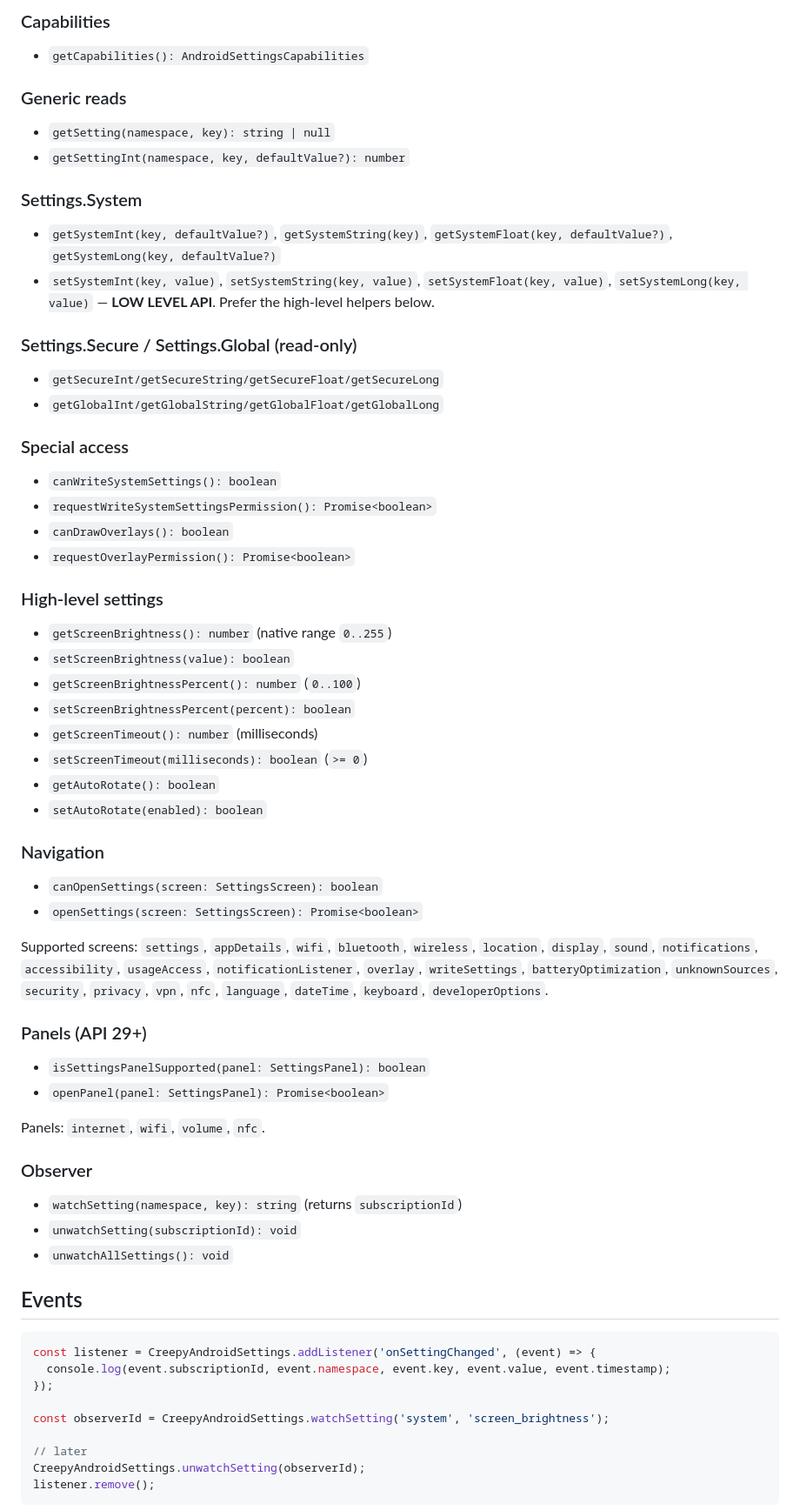
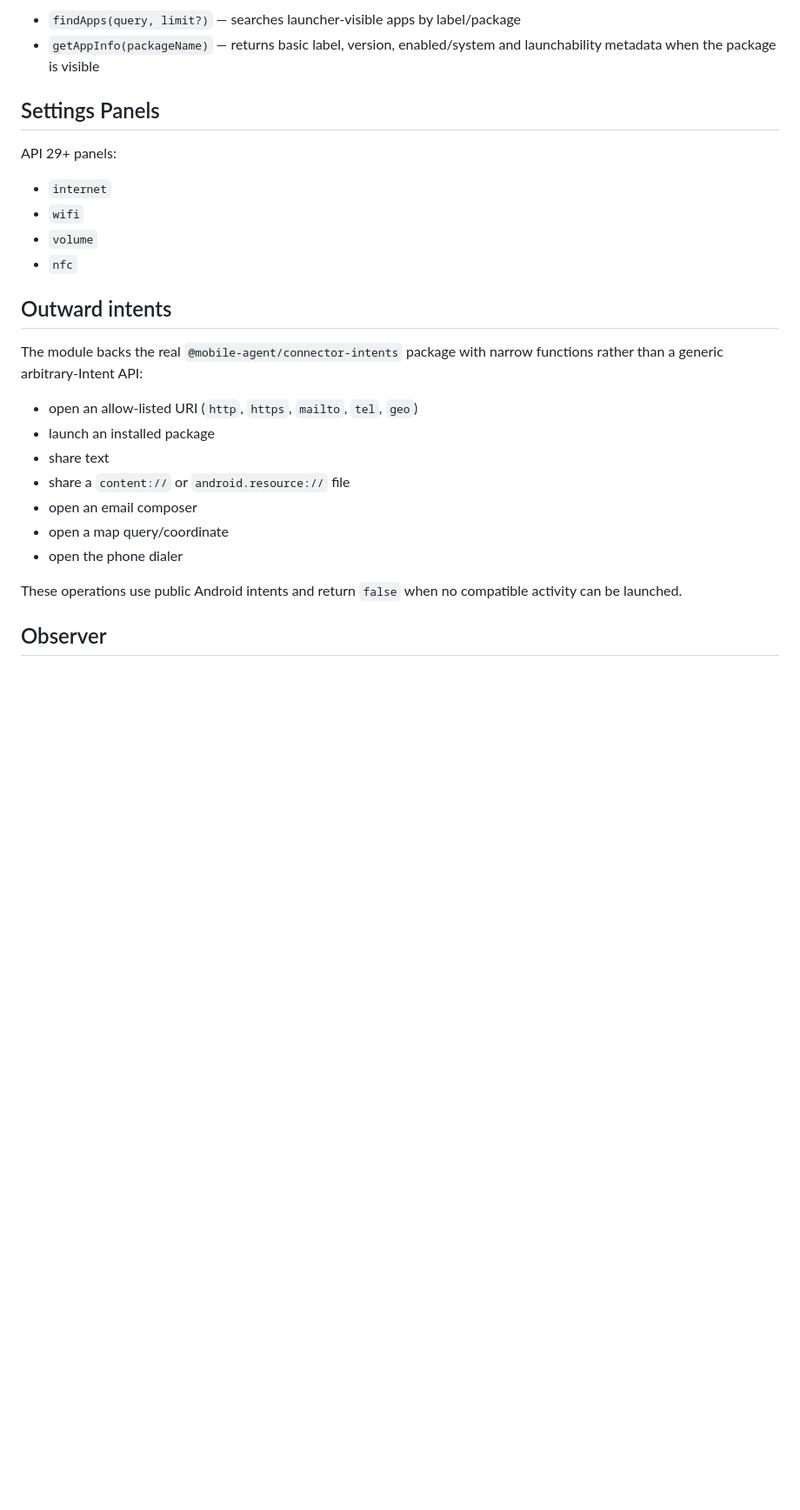
Before and after one commit to NU-BSE/frontend, a Markdown page: modules/creepy-android-settings/README.md, the part around one of its changes. Shown at 87% size. Drawn GitHub-style; blank space fills up the shorter version.

Commit message:
Document expanded Android device MCP surface

````diff
--- a/modules/creepy-android-settings/README.md
+++ b/modules/creepy-android-settings/README.md
@@ -72,79 +83,32 @@ import { CreepyAndroidSettings } from 'creepy-android-settings';
 
-### Capabilities
+- `findApps(query, limit?)` — searches launcher-visible apps by label/package
+- `getAppInfo(packageName)` — returns basic label, version, enabled/system and
+  launchability metadata when the package is visible
 
-- `getCapabilities(): AndroidSettingsCapabilities`
+## Settings Panels
 
-### Generic reads
+API 29+ panels:
 
-- `getSetting(namespace, key): string | null`
-- `getSettingInt(namespace, key, defaultValue?): number`
+- `internet`
+- `wifi`
+- `volume`
+- `nfc`
 
-### Settings.System
+## Outward intents
 
-- `getSystemInt(key, defaultValue?)`, `getSystemString(key)`,
-  `getSystemFloat(key, defaultValue?)`, `getSystemLong(key, defaultValue?)`
-- `setSystemInt(key, value)`, `setSystemString(key, value)`,
-  `setSystemFloat(key, value)`, `setSystemLong(key, value)` — **LOW LEVEL API**.
-  Prefer the high-level helpers below.
+The module backs the real `@mobile-agent/connector-intents` package with narrow
+functions rather than a generic arbitrary-Intent API:
 
-### Settings.Secure / Settings.Global (read-only)
+- open an allow-listed URI (`http`, `https`, `mailto`, `tel`, `geo`)
+- launch an installed package
+- share text
+- share a `content://` or `android.resource://` file
+- open an email composer
+- open a map query/coordinate
+- open the phone dialer
 
-- `getSecureInt/getSecureString/getSecureFloat/getSecureLong`
-- `getGlobalInt/getGlobalString/getGlobalFloat/getGlobalLong`
+These operations use public Android intents and return `false` when no
+compatible activity can be launched.
 
-### Special access
+## Observer
 
-- `canWriteSystemSettings(): boolean`
-- `requestWriteSystemSettingsPermission(): Promise<boolean>`
-- `canDrawOverlays(): boolean`
-- `requestOverlayPermission(): Promise<boolean>`
-
-### High-level settings
-
-- `getScreenBrightness(): number` (native range `0..255`)
-- `setScreenBrightness(value): boolean`
-- `getScreenBrightnessPercent(): number` (`0..100`)
-- `setScreenBrightnessPercent(percent): boolean`
-- `getScreenTimeout(): number` (milliseconds)
-- `setScreenTimeout(milliseconds): boolean` (`>= 0`)
-- `getAutoRotate(): boolean`
-- `setAutoRotate(enabled): boolean`
-
-### Navigation
-
-- `canOpenSettings(screen: SettingsScreen): boolean`
-- `openSettings(screen: SettingsScreen): Promise<boolean>`
-
-Supported screens: `settings`, `appDetails`, `wifi`, `bluetooth`, `wireless`,
-`location`, `display`, `sound`, `notifications`, `accessibility`, `usageAccess`,
-`notificationListener`, `overlay`, `writeSettings`, `batteryOptimization`,
-`unknownSources`, `security`, `privacy`, `vpn`, `nfc`, `language`, `dateTime`,
-`keyboard`, `developerOptions`.
-
-### Panels (API 29+)
-
-- `isSettingsPanelSupported(panel: SettingsPanel): boolean`
-- `openPanel(panel: SettingsPanel): Promise<boolean>`
-
-Panels: `internet`, `wifi`, `volume`, `nfc`.
-
-### Observer
-
-- `watchSetting(namespace, key): string` (returns `subscriptionId`)
-- `unwatchSetting(subscriptionId): void`
-- `unwatchAllSettings(): void`
-
-## Events
-
-```ts
-const listener = CreepyAndroidSettings.addListener('onSettingChanged', (event) => {
-  console.log(event.subscriptionId, event.namespace, event.key, event.value, event.timestamp);
-});
-
-const observerId = CreepyAndroidSettings.watchSetting('system', 'screen_brightness');
-
-// later
-CreepyAndroidSettings.unwatchSetting(observerId);
-listener.remove();
-```
-
````
Also changed, not shown: other parts of modules/creepy-android-settings/README.md (+69 -119 lines), packages/connector-android/README.md (+91 -91 lines).
